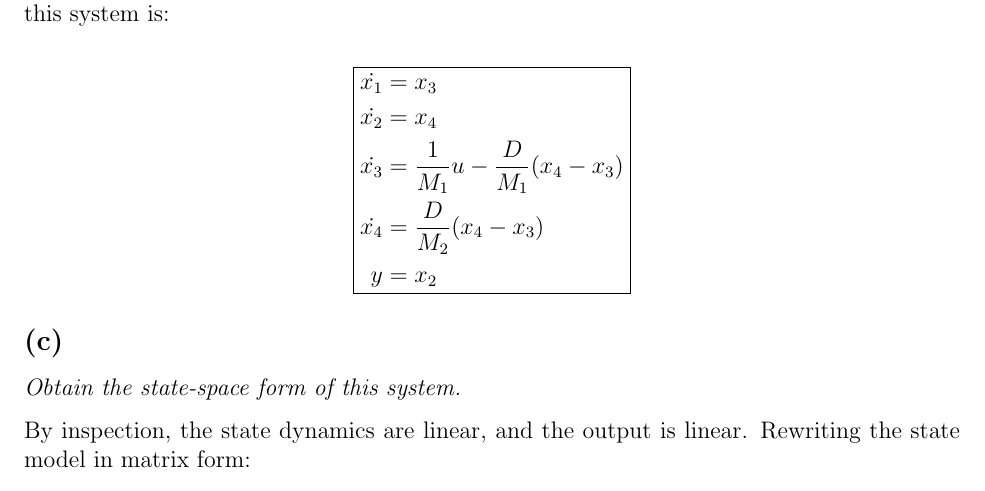
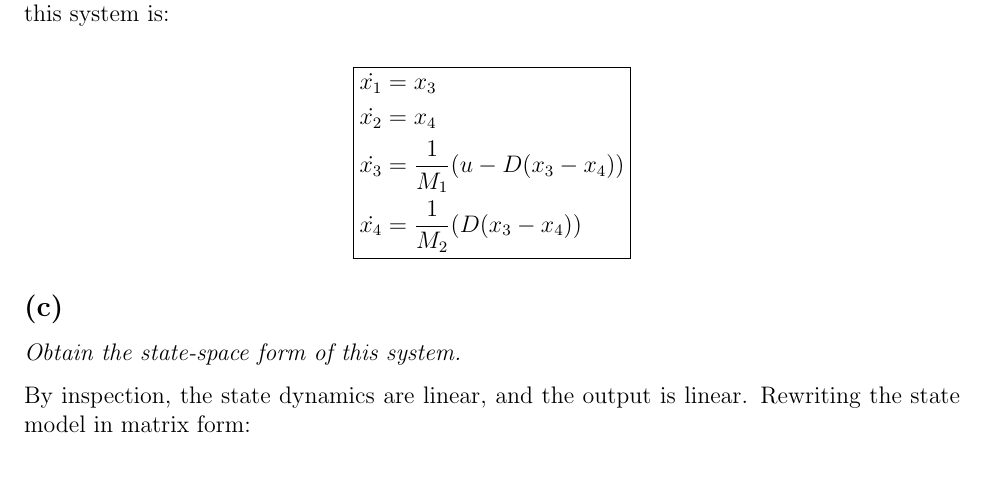
Before and after one commit to notcobi/MEC-E-420-Assignments, a LaTeX document (A1/main.tex, which reads A1/Questions/Q2.tex): part of page 3 of 6, cut so that both start at the same text. Compiled offline with pdfLaTeX.

Commit message:
fixed the signs on the damper force

```diff
--- a/A1/Questions/Q2.tex
+++ b/A1/Questions/Q2.tex
@@ -32,13 +32,11 @@ By Newton's Third Law, the damping force on the second cart is equal and opposit
 
 In addition to the above state variables, let the system input be $u = F$. The state model of this system is:
 
-% begin empheq wiht box
 \begin{empheq}[box=\fbox]{align*}
     \dot{x_1} &= x_3 \\
     \dot{x_2} &= x_4 \\
-    \dot{x_3} &= \frac{1}{M_1}u - \frac{D}{M_1}(x_4 - x_3) \\
-    \dot{x_4} &= \frac{D}{M_2}(x_4 - x_3) \\
-    y &= x_2
+    \dot{x_3} &= \frac{1}{M_1}(u - D(x_3 - x_4)) \\
+    \dot{x_4} &= \frac{1}{M_2}(D(x_3 - x_4))
 \end{empheq}
 
 \subsection{}
```
Also changed, not shown: A1/main.pdf, A1/Questions/Q2.tex (4 more changed lines), 3 other files.
